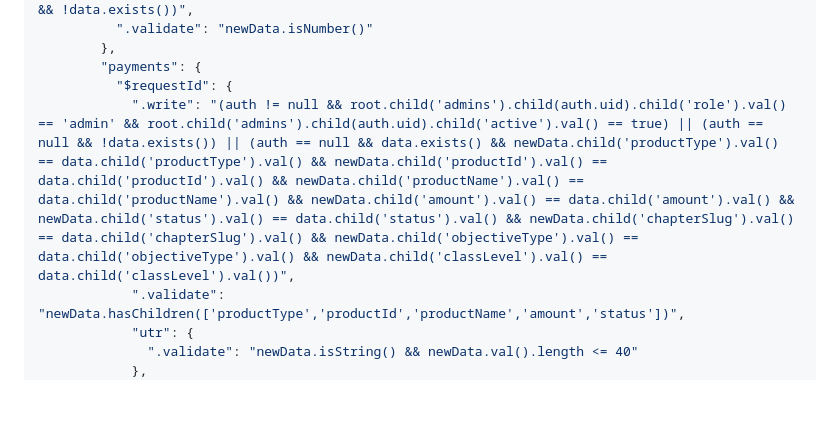
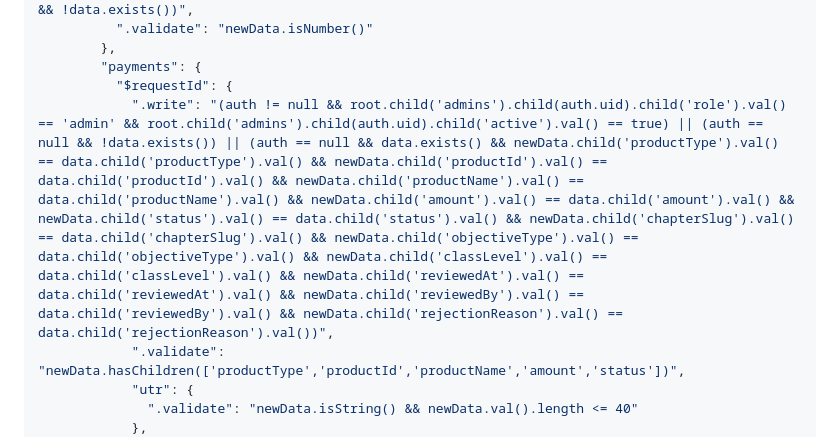
Before and after one commit to CWPby02/Chemistry-point, a Markdown page: PAYMENT_MVP_DATABASE_RULES.md, the part around the change. Rendered like a GitHub page; blank space fills up the shorter version.

Commit message:
Keep dashboard review metadata immutable for students

```diff
--- a/PAYMENT_MVP_DATABASE_RULES.md
+++ b/PAYMENT_MVP_DATABASE_RULES.md
@@ -117,7 +117,7 @@ Important MVP limitation: public `questions`, `chapters`, and Google Drive PDF U
         },
         "payments": {
           "$requestId": {
-            ".write": "(auth != null && root.child('admins').child(auth.uid).child('role').val() == 'admin' && root.child('admins').child(auth.uid).child('active').val() == true) || (auth == null && !data.exists()) || (auth == null && data.exists() && newData.child('productType').val() == data.child('productType').val() && newData.child('productId').val() == data.child('productId').val() && newData.child('productName').val() == data.child('productName').val() && newData.child('amount').val() == data.child('amount').val() && newData.child('status').val() == data.child('status').val() && newData.child('chapterSlug').val() == data.child('chapterSlug').val() && newData.child('objectiveType').val() == data.child('objectiveType').val() && newData.child('classLevel').val() == data.child('classLevel').val())",
+            ".write": "(auth != null && root.child('admins').child(auth.uid).child('role').val() == 'admin' && root.child('admins').child(auth.uid).child('active').val() == true) || (auth == null && !data.exists()) || (auth == null && data.exists() && newData.child('productType').val() == data.child('productType').val() && newData.child('productId').val() == data.child('productId').val() && newData.child('productName').val() == data.child('productName').val() && newData.child('amount').val() == data.child('amount').val() && newData.child('status').val() == data.child('status').val() && newData.child('chapterSlug').val() == data.child('chapterSlug').val() && newData.child('objectiveType').val() == data.child('objectiveType').val() && newData.child('classLevel').val() == data.child('classLevel').val() && newData.child('reviewedAt').val() == data.child('reviewedAt').val() && newData.child('reviewedBy').val() == data.child('reviewedBy').val() && newData.child('rejectionReason').val() == data.child('rejectionReason').val())",
             ".validate": "newData.hasChildren(['productType','productId','productName','amount','status'])",
             "utr": {
               ".validate": "newData.isString() && newData.val().length <= 40"
```
